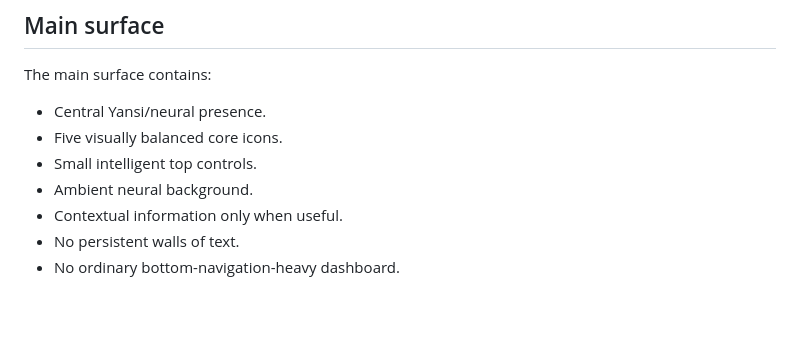
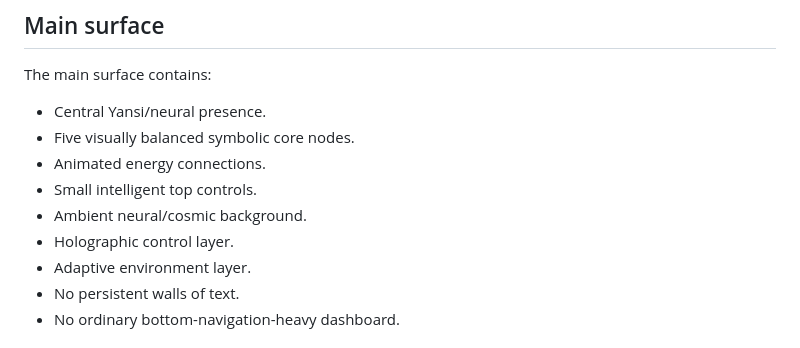
Before and after one commit to jigneshpatel1727-rgb/LIFEOZ, a Markdown page: DESIGN.md, the part around one of its changes. GitHub-like rendering; blank space fills up the shorter version.

```diff
--- a/DESIGN.md
+++ b/DESIGN.md
@@ -106,10 +101,12 @@ The neural/orb presence should change glow, motion, intensity and surrounding en
 The main surface contains:
 
 - Central Yansi/neural presence.
-- Five visually balanced core icons.
+- Five visually balanced symbolic core nodes.
+- Animated energy connections.
 - Small intelligent top controls.
-- Ambient neural background.
-- Contextual information only when useful.
+- Ambient neural/cosmic background.
+- Holographic control layer.
+- Adaptive environment layer.
 - No persistent walls of text.
 - No ordinary bottom-navigation-heavy dashboard.
 
```
Also changed, not shown: other parts of DESIGN.md (+59 -64 lines).
